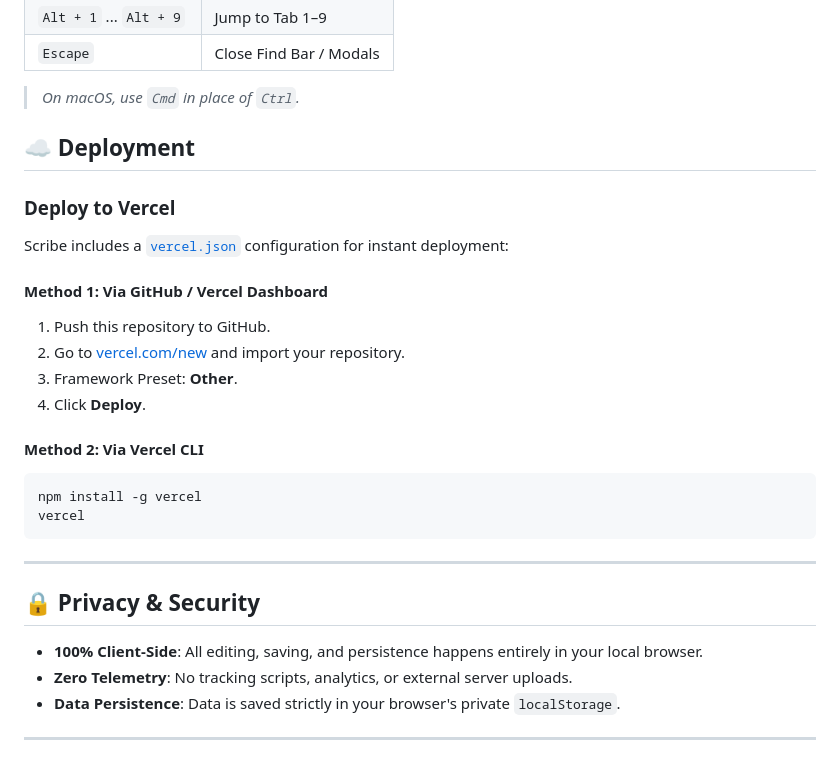
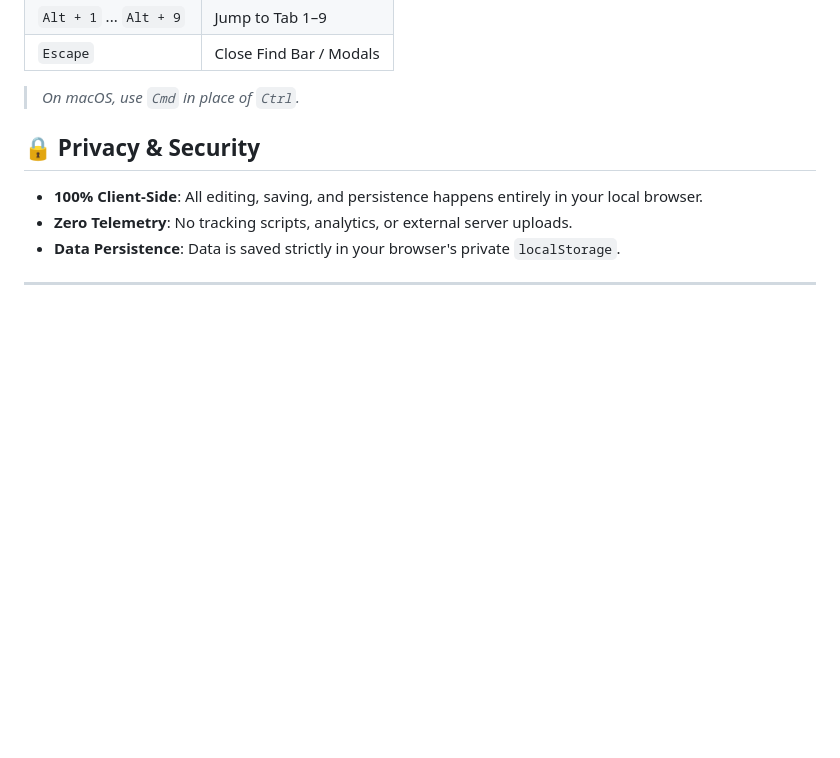
Before and after one commit to Snehasish-baur/scribe, a Markdown page: README.md, the part around the change. Rendered like a GitHub page; blank space fills up the shorter version.

Commit message:
Remove Vercel deployment section from README
Removed deployment instructions for Vercel from README.

````diff
--- a/README.md
+++ b/README.md
@@ -61,25 +61,7 @@ A fast, lightweight, multi-tab text and code editor for the browser, inspired by
 > *On macOS, use `Cmd` in place of `Ctrl`.*
 
 
-## ☁️ Deployment
 
-### Deploy to Vercel
-
-Scribe includes a [`vercel.json`](vercel.json) configuration for instant deployment:
-
-#### Method 1: Via GitHub / Vercel Dashboard
-1. Push this repository to GitHub.
-2. Go to [vercel.com/new](https://vercel.com/new) and import your repository.
-3. Framework Preset: **Other**.
-4. Click **Deploy**.
-
-#### Method 2: Via Vercel CLI
-```bash
-npm install -g vercel
-vercel
-```
-
----
 
 ## 🔒 Privacy & Security
 
````
